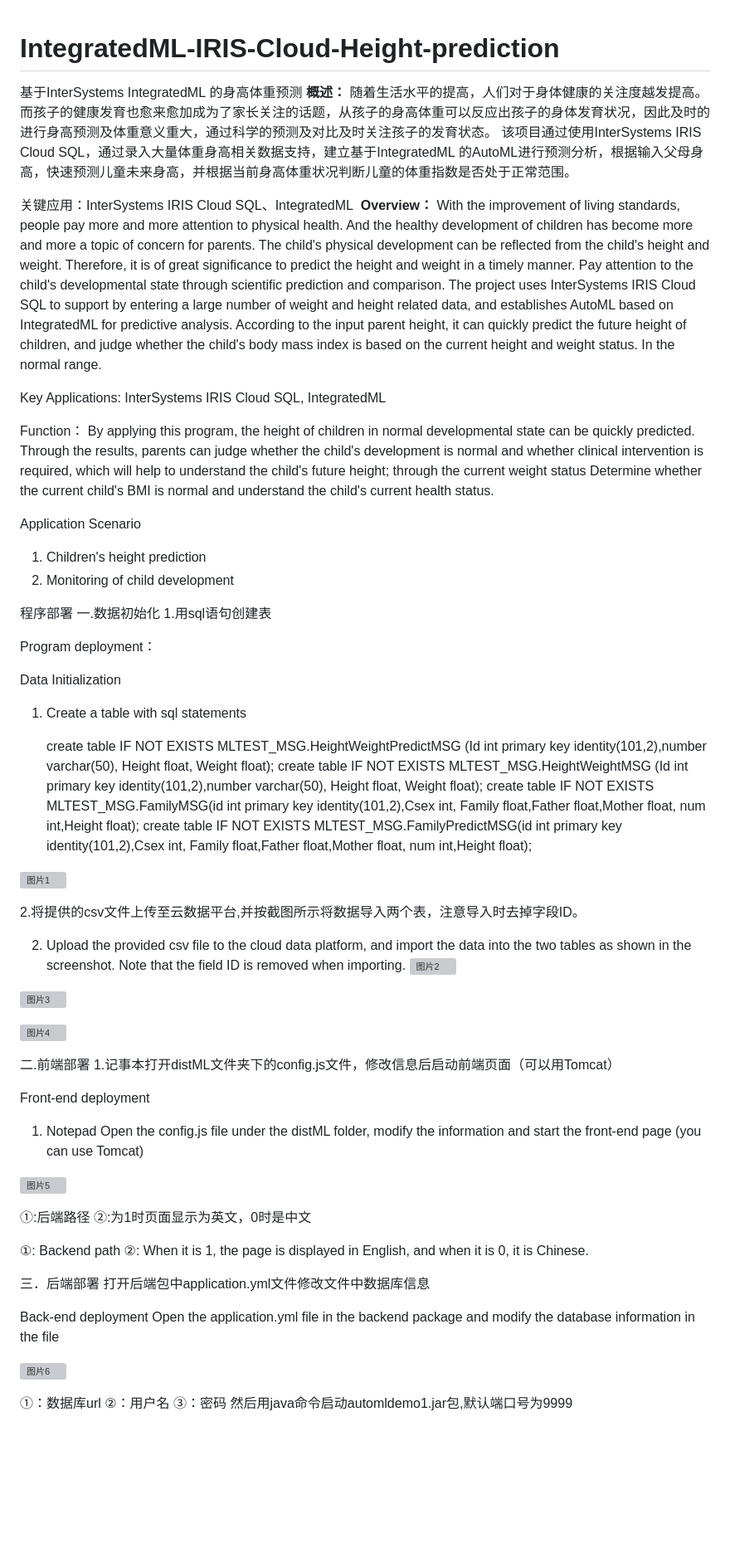
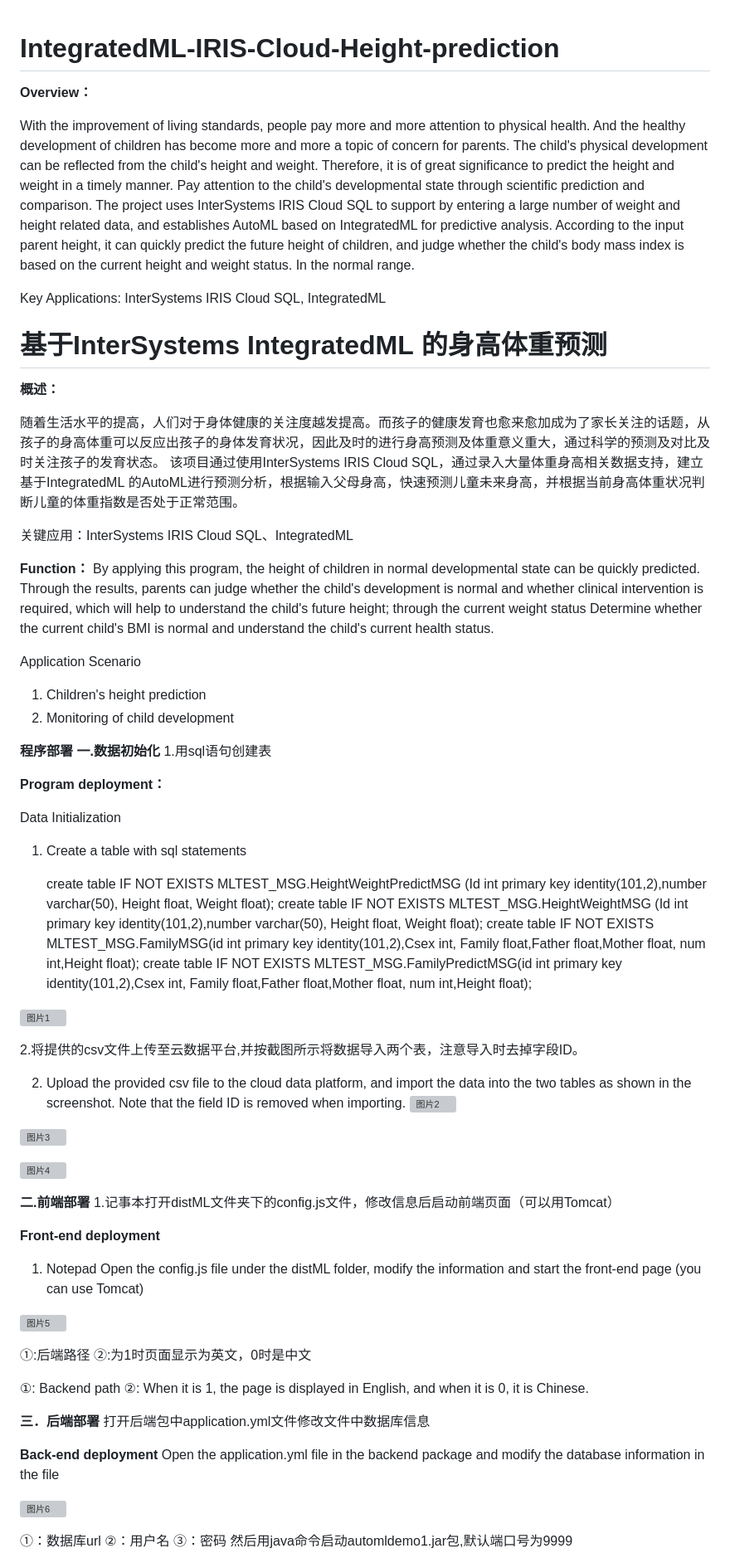
Before and after one commit to cangjiujiu/IntegratedML-IRIS-Cloud-Height-prediction, a Markdown page: README.md, the part around the change printed below. Shown: that part at 83% size. Rendered like a GitHub page; blank space fills up the shorter version; grey boxes are pictures that could not be loaded.

```diff
--- a/README.md
+++ b/README.md
@@ -1,18 +1,24 @@
 # IntegratedML-IRIS-Cloud-Height-prediction
-基于InterSystems IntegratedML 的身高体重预测
-**概述：**
-随着生活水平的提高，人们对于身体健康的关注度越发提高。而孩子的健康发育也愈来愈加成为了家长关注的话题，从孩子的身高体重可以反应出孩子的身体发育状况，因此及时的进行身高预测及体重意义重大，通过科学的预测及对比及时关注孩子的发育状态。
-该项目通过使用InterSystems IRIS Cloud SQL，通过录入大量体重身高相关数据支持，建立基于IntegratedML 的AutoML进行预测分析，根据输入父母身高，快速预测儿童未来身高，并根据当前身高体重状况判断儿童的体重指数是否处于正常范围。
 
-关键应用：InterSystems IRIS Cloud SQL、IntegratedML
+
+
 **Overview：**
+
 With the improvement of living standards, people pay more and more attention to physical health. And the healthy development of children has become more and more a topic of concern for parents. The child's physical development can be reflected from the child's height and weight. Therefore, it is of great significance to predict the height and weight in a timely manner. Pay attention to the child's developmental state through scientific prediction and comparison.
 The project uses InterSystems IRIS Cloud SQL to support by entering a large number of weight and height related data, and establishes AutoML based on IntegratedML for predictive analysis. According to the input parent height, it can quickly predict the future height of children, and judge whether the child's body mass index is based on the current height and weight status. In the normal range.
 
 Key Applications: InterSystems IRIS Cloud SQL, IntegratedML
 
+# 基于InterSystems IntegratedML 的身高体重预测
 
-Function：
+**概述：**
+
+随着生活水平的提高，人们对于身体健康的关注度越发提高。而孩子的健康发育也愈来愈加成为了家长关注的话题，从孩子的身高体重可以反应出孩子的身体发育状况，因此及时的进行身高预测及体重意义重大，通过科学的预测及对比及时关注孩子的发育状态。
+该项目通过使用InterSystems IRIS Cloud SQL，通过录入大量体重身高相关数据支持，建立基于IntegratedML 的AutoML进行预测分析，根据输入父母身高，快速预测儿童未来身高，并根据当前身高体重状况判断儿童的体重指数是否处于正常范围。
+
+关键应用：InterSystems IRIS Cloud SQL、IntegratedML
+
+**Function：**
 By applying this program, the height of children in normal developmental state can be quickly predicted. Through the results, parents can judge whether the child's development is normal and whether clinical intervention is required, which will help to understand the child's future height; through the current weight status Determine whether the current child's BMI is normal and understand the child's current health status.
 
 
@@ -22,11 +28,11 @@ Application Scenario
 
 
 
-程序部署
-一.数据初始化
-1.用sql语句创建表
+**程序部署**
+ **一.数据初始化**
+ 1.用sql语句创建表
 
-Program deployment：
+ **Program deployment：**
 
 Data Initialization
 1. Create a table with sql statements
@@ -37,7 +43,7 @@ Data Initialization
     create table IF NOT EXISTS MLTEST_MSG.FamilyMSG(id int primary key identity(101,2),Csex int, Family float,Father float,Mother float, num int,Height float);
     create table IF NOT EXISTS MLTEST_MSG.FamilyPredictMSG(id int primary key identity(101,2),Csex int, Family float,Father float,Mother float, num int,Height float);
 
-![图片1](https://user-images.githubusercontent.com/124135718/231645513-1c1a137a-9bec-407f-bfdd-e48a974c4ade.png)
+ ![图片1](https://user-images.githubusercontent.com/124135718/231645513-1c1a137a-9bec-407f-bfdd-e48a974c4ade.png)
 
 
 2.将提供的csv文件上传至云数据平台,并按截图所示将数据导入两个表，注意导入时去掉字段ID。
@@ -50,10 +56,10 @@ Data Initialization
 ![图片4](https://user-images.githubusercontent.com/124135718/231638165-4ae188f1-b85e-4ae8-9f7f-bd316f098976.png)
 
 
-二.前端部署
+**二.前端部署**
 1.记事本打开distML文件夹下的config.js文件，修改信息后启动前端页面（可以用Tomcat）
 
-Front-end deployment
+**Front-end deployment**
 1. Notepad Open the config.js file under the distML folder, modify the information and start the front-end page (you can use Tomcat)
 
 ![图片5](https://user-images.githubusercontent.com/124135718/231638315-5b860f04-cd3b-4845-a24c-40ba959a57d6.png)
@@ -66,10 +72,10 @@ Front-end deployment
 ①: Backend path
 ②: When it is 1, the page is displayed in English, and when it is 0, it is Chinese.
 
-三．后端部署
+**三．后端部署**
 打开后端包中application.yml文件修改文件中数据库信息
 
-Back-end deployment
+**Back-end deployment**
 Open the application.yml file in the backend package and modify the database information in the file
 
 ![图片6](https://user-images.githubusercontent.com/124135718/231639752-20d3eebd-588a-4928-a171-f04b9ce914f6.png)
```
Also changed, not shown: other parts of README.md (+2 -2 lines).
